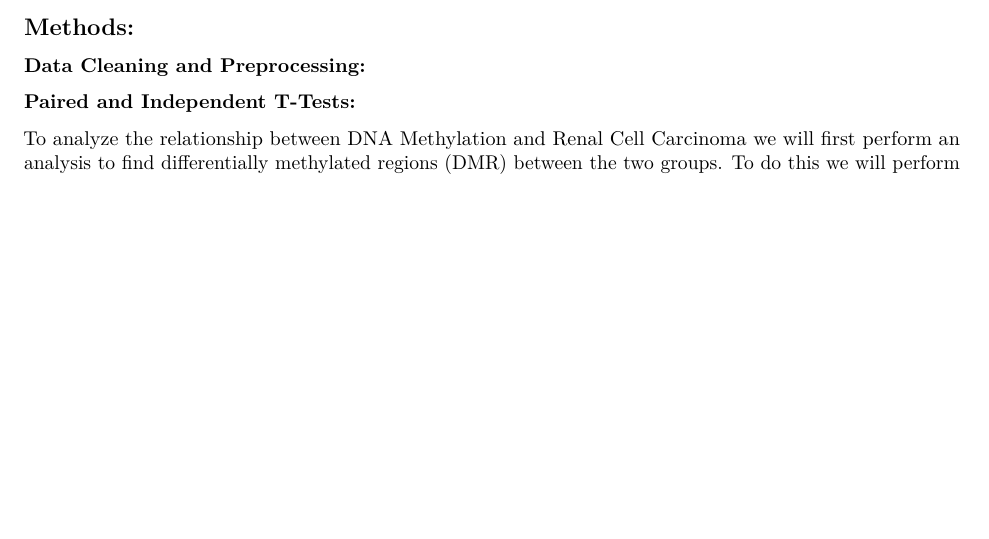
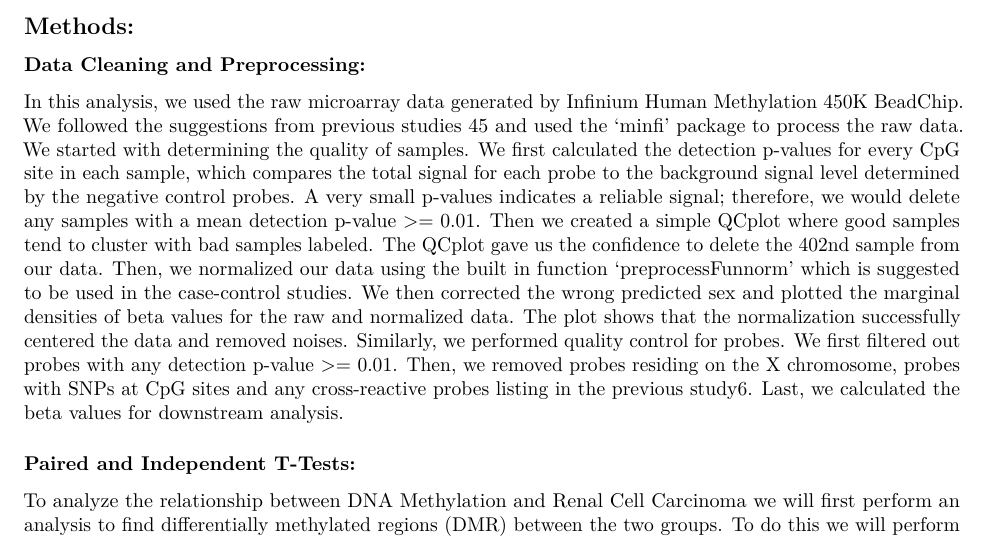
Before and after one commit to weiyi-jiang/Stat_Gen_Final_Project, an R Markdown document (Final_Project_Stat_Gen.Rmd): part of page 1 of 15, cut so that both start at the same text, the shorter picture padded with empty space. Rendered offline with R 4.5, knitr and Pandoc, then LaTeX, with nearby package versions; some code elsewhere in the file could not run offline.

Commit message:
Add writeup for preprocessing sectionn

```diff
--- a/Final_Project_Stat_Gen.Rmd
+++ b/Final_Project_Stat_Gen.Rmd
@@ -24,7 +24,7 @@ According to the Mayo Clinic, Renal Cell Carcinoma is the most common kidney can
 ## Methods:
 
 ### Data Cleaning and Preprocessing:
-
+In this analysis, we used the raw microarray data generated by Infinium Human Methylation 450K BeadChip. We followed the suggestions from previous studies [4](https://www.nature.com/articles/bjc2013496)[5](https://www.ncbi.nlm.nih.gov/pmc/articles/PMC4916993/) and used the 'minfi' package to process the raw data. We started with determining the quality of samples. We first calculated the detection p-values for every CpG site in each sample, which compares the total signal for each probe to the background signal level determined by the negative control probes. A very small p-values indicates a reliable signal; therefore, we would delete any samples with a mean detection p-value >= 0.01. Then we created a simple QCplot where good samples tend to cluster with bad samples labeled. The QCplot gave us the confidence to delete the 402nd sample from our data. Then, we normalized our data using the built in function 'preprocessFunnorm' which is suggested to be used in the case-control studies.  We then corrected the wrong predicted sex and plotted the marginal densities of beta values for the raw and normalized data. The plot shows that the normalization successfully centered the data and removed noises. Similarly, we performed quality control for probes. We first filtered out probes with any detection p-value >= 0.01. Then, we removed probes residing on the X chromosome, probes with SNPs at CpG sites and any cross-reactive probes listing in the previous study[6](https://www.ncbi.nlm.nih.gov/pmc/articles/PMC3592906/). Last, we calculated the beta values for downstream analysis.
 
 
 ### Paired and Independent T-Tests:
```
